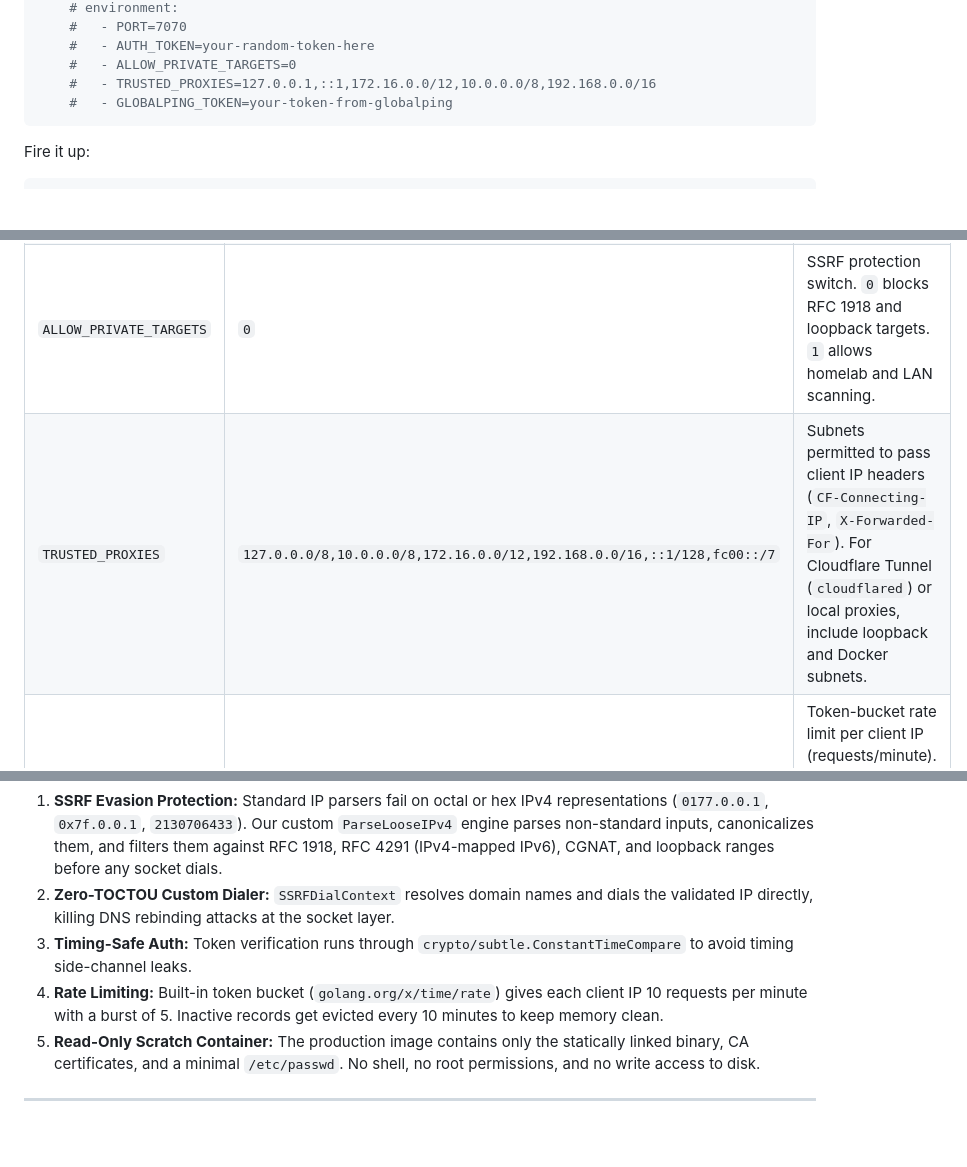
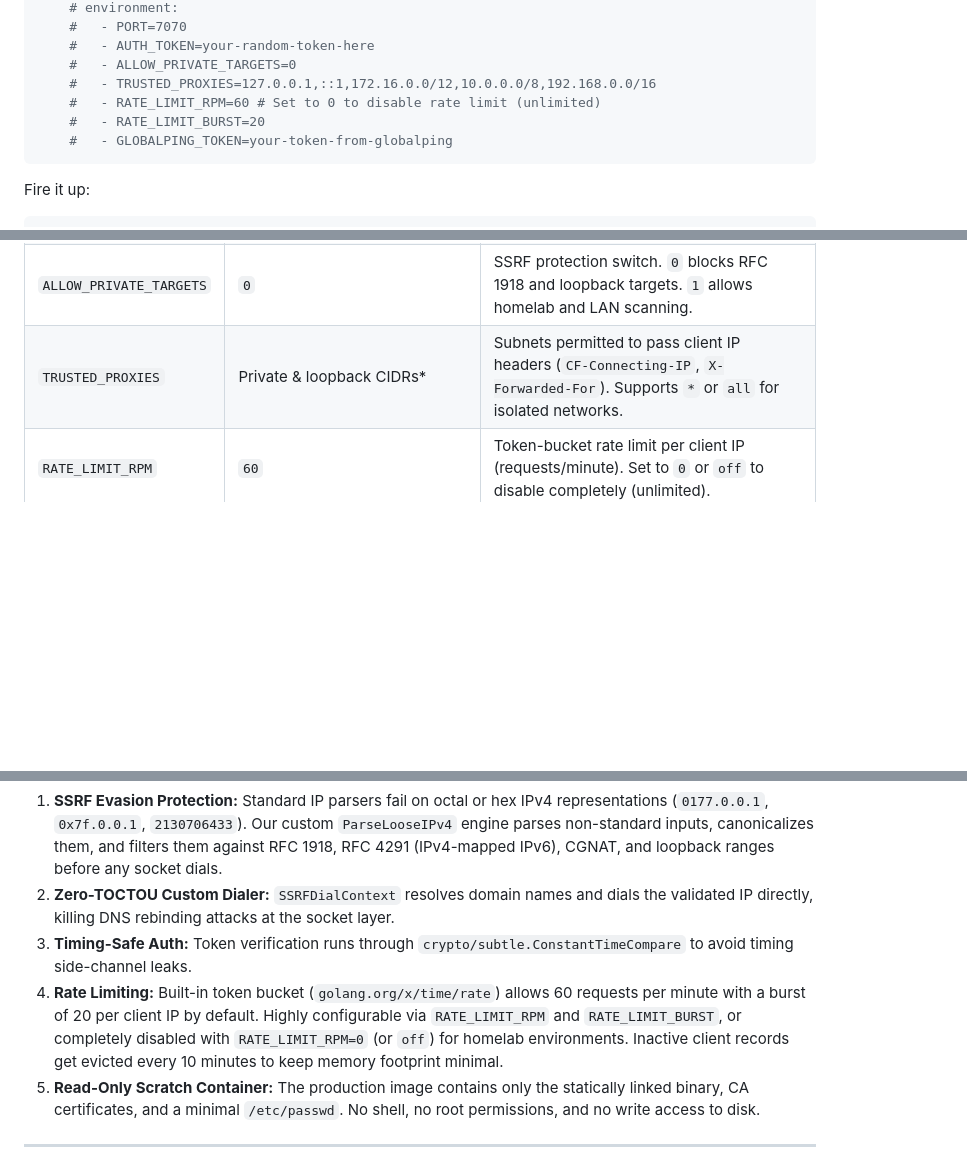
Before and after one commit to sudo-Penguin-Lalala/netcheck, a Markdown page: README.md, 3 parts joined by grey strips. Drawn GitHub-style; blank space fills up the shorter version.

Commit message:
docs: balance config table layout and update v2.0.1 specs

````diff
--- a/README.md
+++ b/README.md
@@ -92,6 +92,8 @@ services:
     #   - AUTH_TOKEN=your-random-token-here
     #   - ALLOW_PRIVATE_TARGETS=0
     #   - TRUSTED_PROXIES=127.0.0.1,::1,172.16.0.0/12,10.0.0.0/8,192.168.0.0/16
+    #   - RATE_LIMIT_RPM=60 # Set to 0 to disable rate limit (unlimited)
+    #   - RATE_LIMIT_BURST=20
     #   - GLOBALPING_TOKEN=your-token-from-globalping
 ```
 
@@ -126,7 +128,7 @@ Configure NetCheck by passing environment variables to the container:
 | `PORT` | `7070` | Port the internal HTTP server binds to. |
 | `AUTH_TOKEN` | unset | When set, requires `Authorization: Bearer <token>` on all `/api/*` endpoints. |
 | `ALLOW_PRIVATE_TARGETS` | `0` | SSRF protection switch. `0` blocks RFC 1918 and loopback targets. `1` allows homelab and LAN scanning. |
-| `TRUSTED_PROXIES` | `127.0.0.0/8,10.0.0.0/8,172.16.0.0/12,192.168.0.0/16,::1/128,fc00::/7` | Subnets permitted to pass client IP headers (`CF-Connecting-IP`, `X-Forwarded-For`). For Cloudflare Tunnel (`cloudflared`) or local proxies, include loopback and Docker subnets. |
+| `TRUSTED_PROXIES` | Private & loopback CIDRs* | Subnets permitted to pass client IP headers (`CF-Connecting-IP`, `X-Forwarded-For`). Supports `*` or `all` for isolated networks. |
 | `RATE_LIMIT_RPM` | `60` | Token-bucket rate limit per client IP (requests/minute). Set to `0` or `off` to disable completely (unlimited). |
 | `RATE_LIMIT_BURST` | `20` | Maximum burst capacity allowed above the steady-state rate. |
 | `ALLOWED_ORIGINS` | empty | CORS allowed origins (comma-separated). Empty enforces same-origin. |
@@ -144,7 +148,7 @@ NetCheck is built with a defense-in-depth model for public or homelab use:
 1. **SSRF Evasion Protection:** Standard IP parsers fail on octal or hex IPv4 representations (`0177.0.0.1`, `0x7f.0.0.1`, `2130706433`). Our custom `ParseLooseIPv4` engine parses non-standard inputs, canonicalizes them, and filters them against RFC 1918, RFC 4291 (IPv4-mapped IPv6), CGNAT, and loopback ranges before any socket dials.
 2. **Zero-TOCTOU Custom Dialer:** `SSRFDialContext` resolves domain names and dials the validated IP directly, killing DNS rebinding attacks at the socket layer.
 3. **Timing-Safe Auth:** Token verification runs through `crypto/subtle.ConstantTimeCompare` to avoid timing side-channel leaks.
-4. **Rate Limiting:** Built-in token bucket (`golang.org/x/time/rate`) gives each client IP 10 requests per minute with a burst of 5. Inactive records get evicted every 10 minutes to keep memory clean.
+4. **Rate Limiting:** Built-in token bucket (`golang.org/x/time/rate`) allows 60 requests per minute with a burst of 20 per client IP by default. Highly configurable via `RATE_LIMIT_RPM` and `RATE_LIMIT_BURST`, or completely disabled with `RATE_LIMIT_RPM=0` (or `off`) for homelab environments. Inactive client records get evicted every 10 minutes to keep memory footprint minimal.
 5. **Read-Only Scratch Container:** The production image contains only the statically linked binary, CA certificates, and a minimal `/etc/passwd`. No shell, no root permissions, and no write access to disk.
 
 ---
````
Also changed, not shown: other parts of README.md (+2 -0 lines), DEPLOY.md (+7 -3 lines), SECURITY.md (+4 -2 lines).
